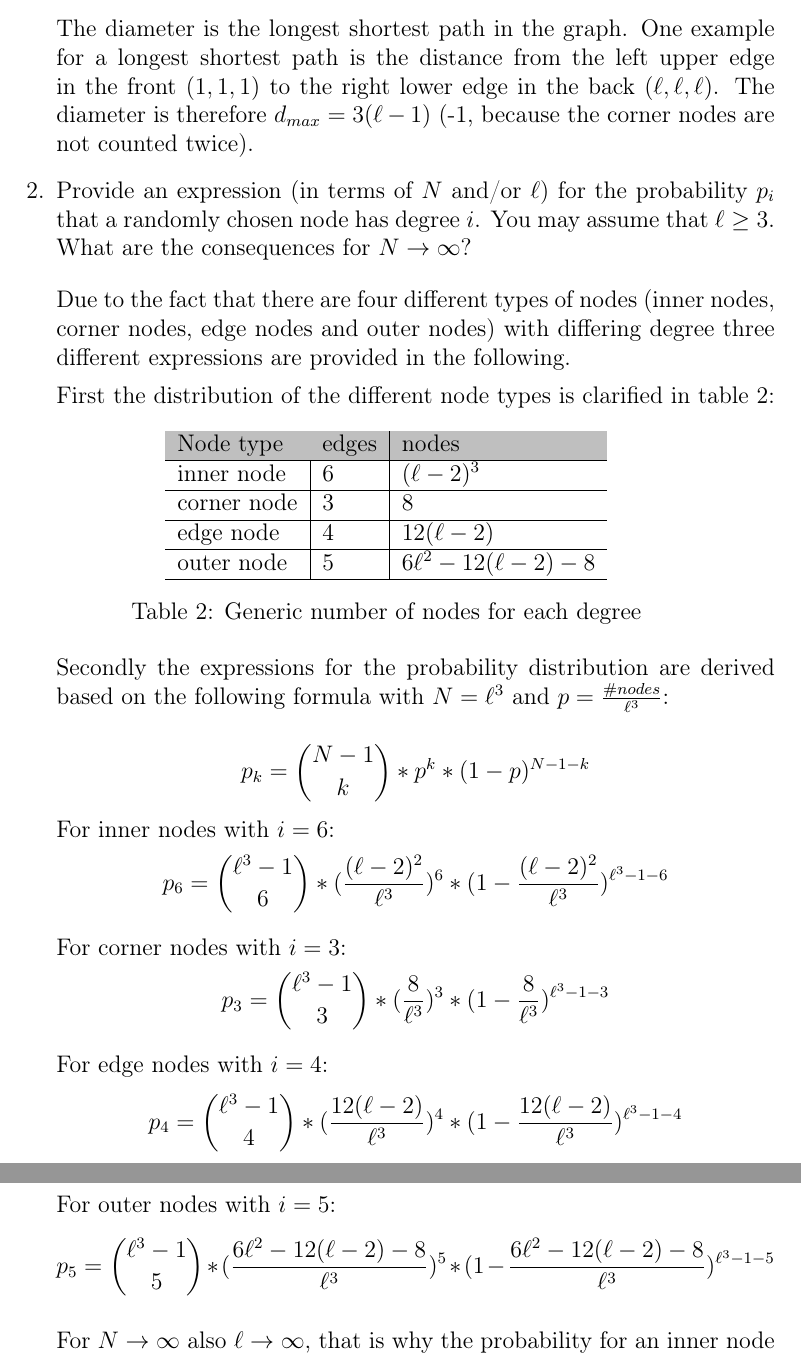
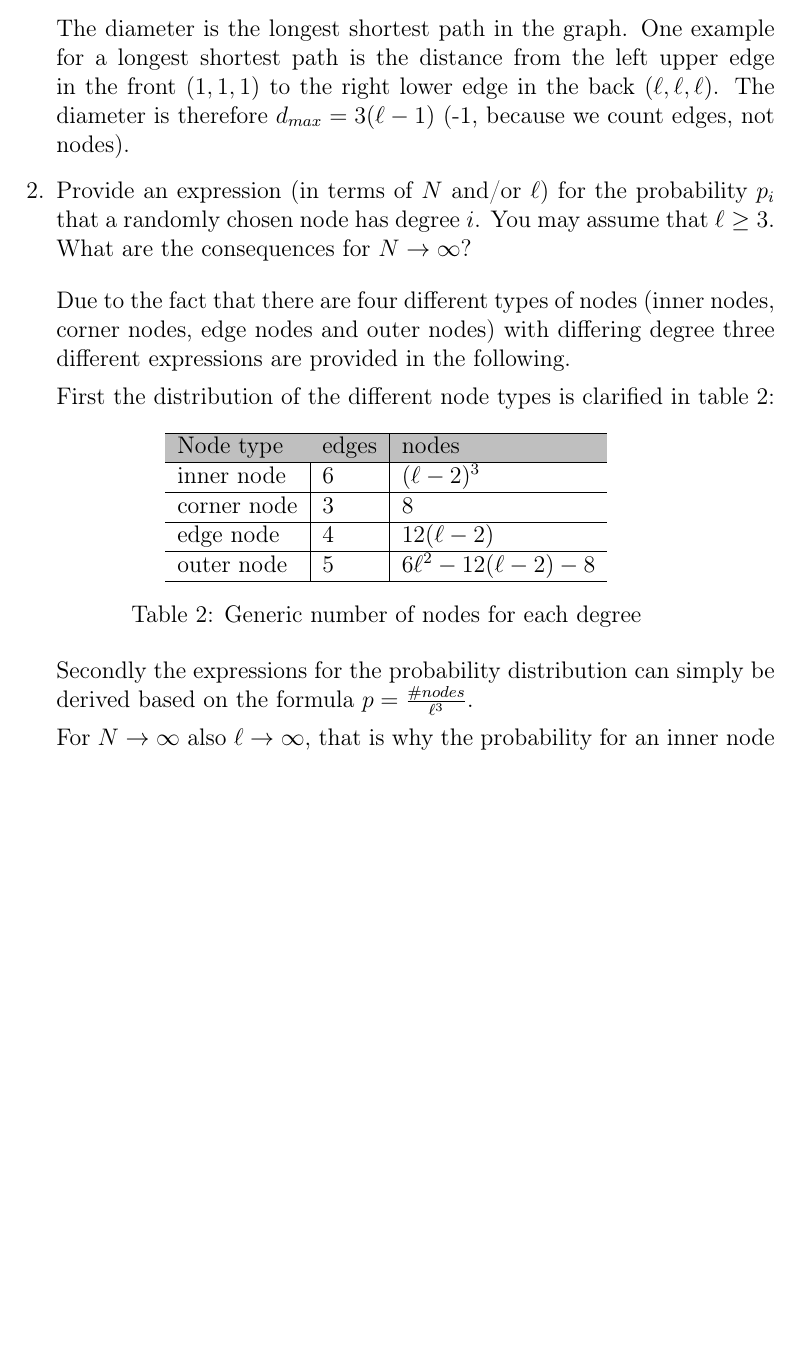
Before and after one commit to fidsusj/CNA_assignments, a LaTeX document (2/report/report.tex, which reads 2/report/content/problem_02.tex): two parts of pages 5 and 6 of 8 before the commit and part of page 5 of 8 after it, the two joined at a grey line, cut so that both start at the same text, the shorter picture padded with empty space. Compiled offline with pdfLaTeX.

Commit message:
adapted assignment 2 & 3 solution slightly + formatting

```diff
--- a/2/report/content/problem_02.tex
+++ b/2/report/content/problem_02.tex
@@ -15,7 +15,7 @@ Consider an undirected network $G = (V,E)$ with $N = \ell^3$ nodes corresponding
 	\item What is the diameter $d_{max}$ of the graph?
 	\vspace{0.25cm}
 
-	The diameter is the longest shortest path in the graph. One example for a longest shortest path is the distance from the left upper edge in the front $(1,1,1)$ to the right lower edge in the back $(\ell,\ell,\ell)$. The diameter is therefore $d_{max} = 3(\ell-1)$ (-1, because the corner nodes are not counted twice).
+	The diameter is the longest shortest path in the graph. One example for a longest shortest path is the distance from the left upper edge in the front $(1,1,1)$ to the right lower edge in the back $(\ell,\ell,\ell)$. The diameter is therefore $d_{max} = 3(\ell-1)$ (-1, because we count edges, not nodes).
 
 	\item Provide an expression (in terms of $N$ and/or $\ell$) for the probability $p_i$ that a randomly chosen node has degree $i$. You may assume that $\ell \geq 3$. What are the consequences for $N \rightarrow \infty$?
 	\vspace{0.25cm}
@@ -44,31 +44,7 @@ Consider an undirected network $G = (V,E)$ with $N = \ell^3$ nodes corresponding
 	\label{tab:node_distribution}
 	\end{table}
 
-	Secondly the expressions for the probability distribution are derived based on the following formula with $N=\ell^3$ and $p=\frac{\#nodes}{\ell^3}$:
-
-	\begin{equation*}
-		p_k = {{N-1}\choose{k}} * p^k * (1-p)^{N-1-k}
-	\end{equation*}
-
-	For inner nodes with $i=6$:
-	\begin{equation*}
-		p_6 = {{\ell^3-1}\choose{6}} * (\frac{(\ell-2)^2}{\ell^3})^6 * (1-{\frac{(\ell-2)^2}{\ell^3}})^{\ell^3-1-6}
-	\end{equation*}
-
-	For corner nodes with $i=3$:
-	\begin{equation*}
-		p_3 = {{\ell^3-1}\choose{3}} * ({\frac{8}{\ell^3}})^3 * (1-{\frac{8}{\ell^3}})^{\ell^3-1-3}
-	\end{equation*}
-
-	For edge nodes with $i=4$:
-	\begin{equation*}
-		p_4 = {{\ell^3-1}\choose{4}} * ({\frac{12(\ell - 2)}{\ell^3}})^4 * (1-{\frac{12(\ell - 2)}{\ell^3}})^{\ell^3-1-4}
-	\end{equation*}
-
-	For outer nodes with $i=5$:
-	\begin{equation*}
-		p_5 = {{\ell^3-1}\choose{5}} * ({\frac{6\ell^2 - 12(\ell - 2) - 8}{\ell^3}})^5 * (1-{\frac{6\ell^2 - 12(\ell - 2) - 8}{\ell^3}})^{\ell^3-1-5}
-	\end{equation*}
+	Secondly the expressions for the probability distribution can simply be derived based on the formula $p=\frac{\#nodes}{\ell^3}$.
 
 	For $N \rightarrow \infty$ also $\ell \rightarrow \infty$, that is why the probability for an inner node increases and the probability for a corner, edge or outer node decreases. This means the average degree converges to 6 (probability $p_k$ for $k=6$ converges to 1).
 
```
Also changed, not shown: 3/report/content/problem_02.tex (+1 -1 lines), 2/report/report.bbl (deleted), 2/report/report.pdf, 3/report/report.pdf, 7 other files.
